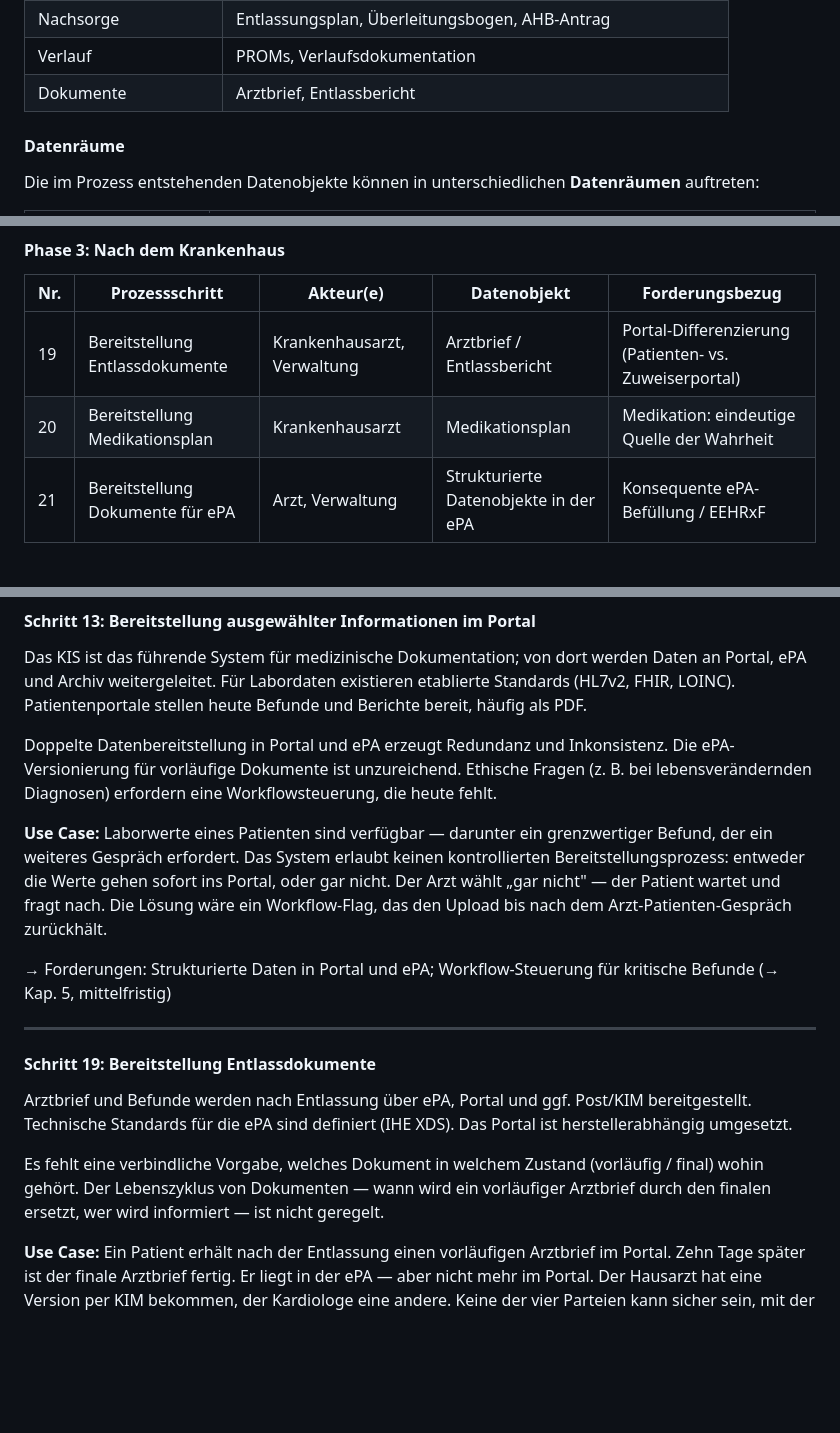
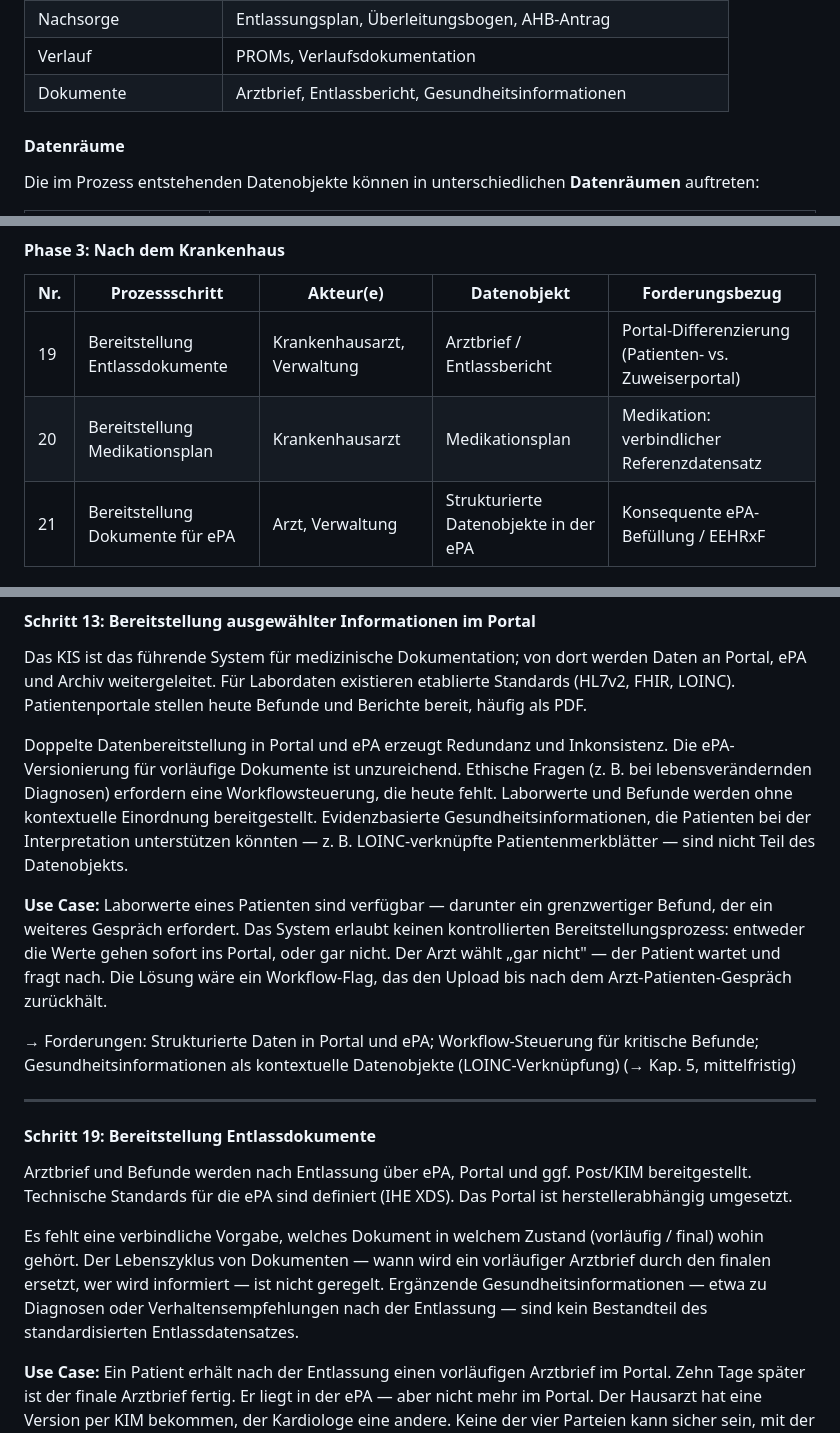
Before and after one commit to oeme-github/INA-ePA-und-Patientenportale, a Markdown page: positionspapier.md, 3 parts joined by grey strips. GitHub-like rendering; blank space fills up the shorter version.

```diff
--- a/positionspapier.md
+++ b/positionspapier.md
@@ -106,7 +108,7 @@ Die Datenobjekte lassen sich zu stabilen **Informationsdomänen** verdichten. Di
 | Kommunikation | Nachrichten, Rückfragen — unabhängig vom Übertragungsweg |
 | Nachsorge | Entlassungsplan, Überleitungsbogen, AHB-Antrag |
 | Verlauf | PROMs, Verlaufsdokumentation |
-| Dokumente | Arztbrief, Entlassbericht |
+| Dokumente | Arztbrief, Entlassbericht, Gesundheitsinformationen |
 
 #### Datenräume
 
@@ -191,7 +194,7 @@ Die folgende Übersicht zeigt die analysierten Prozessschritte mit ihren zentral
 | Nr. | Prozessschritt | Akteur(e) | Datenobjekt | Forderungsbezug |
 |---|---|---|---|---|
 | 19 | Bereitstellung Entlassdokumente | Krankenhausarzt, Verwaltung | Arztbrief / Entlassbericht | Portal-Differenzierung (Patienten- vs. Zuweiserportal) |
-| 20 | Bereitstellung Medikationsplan | Krankenhausarzt | Medikationsplan | Medikation: eindeutige Quelle der Wahrheit |
+| 20 | Bereitstellung Medikationsplan | Krankenhausarzt | Medikationsplan | Medikation: verbindlicher Referenzdatensatz |
 | 21 | Bereitstellung Dokumente für ePA | Arzt, Verwaltung | Strukturierte Datenobjekte in der ePA | Konsequente ePA-Befüllung / EEHRxF |
 
 ### 4.4 Prozesse mit TI-Beteiligung — Ist-Analyse und Use Cases
@@ -300,11 +303,11 @@ Einwilligungsdokumente sind nicht standardisiert. Drittsysteme verursachen hohe
 
 Das KIS ist das führende System für medizinische Dokumentation; von dort werden Daten an Portal, ePA und Archiv weitergeleitet. Für Labordaten existieren etablierte Standards (HL7v2, FHIR, LOINC). Patientenportale stellen heute Befunde und Berichte bereit, häufig als PDF.
 
-Doppelte Datenbereitstellung in Portal und ePA erzeugt Redundanz und Inkonsistenz. Die ePA-Versionierung für vorläufige Dokumente ist unzureichend. Ethische Fragen (z. B. bei lebensverändernden Diagnosen) erfordern eine Workflowsteuerung, die heute fehlt.
+Doppelte Datenbereitstellung in Portal und ePA erzeugt Redundanz und Inkonsistenz. Die ePA-Versionierung für vorläufige Dokumente ist unzureichend. Ethische Fragen (z. B. bei lebensverändernden Diagnosen) erfordern eine Workflowsteuerung, die heute fehlt. Laborwerte und Befunde werden ohne kontextuelle Einordnung bereitgestellt. Evidenzbasierte Gesundheitsinformationen, die Patienten bei der Interpretation unterstützen könnten — z. B. LOINC-verknüpfte Patientenmerkblätter — sind nicht Teil des Datenobjekts.
 
 **Use Case:** Laborwerte eines Patienten sind verfügbar — darunter ein grenzwertiger Befund, der ein weiteres Gespräch erfordert. Das System erlaubt keinen kontrollierten Bereitstellungsprozess: entweder die Werte gehen sofort ins Portal, oder gar nicht. Der Arzt wählt „gar nicht" — der Patient wartet und fragt nach. Die Lösung wäre ein Workflow-Flag, das den Upload bis nach dem Arzt-Patienten-Gespräch zurückhält.
 
-→ Forderungen: Strukturierte Daten in Portal und ePA; Workflow-Steuerung für kritische Befunde (→ Kap. 5, mittelfristig)
+→ Forderungen: Strukturierte Daten in Portal und ePA; Workflow-Steuerung für kritische Befunde; Gesundheitsinformationen als kontextuelle Datenobjekte (LOINC-Verknüpfung) (→ Kap. 5, mittelfristig)
 
 ---
 
@@ -312,7 +315,7 @@ Doppelte Datenbereitstellung in Portal und ePA erzeugt Redundanz und Inkonsisten
 
 Arztbrief und Befunde werden nach Entlassung über ePA, Portal und ggf. Post/KIM bereitgestellt. Technische Standards für die ePA sind definiert (IHE XDS). Das Portal ist herstellerabhängig umgesetzt.
 
-Es fehlt eine verbindliche Vorgabe, welches Dokument in welchem Zustand (vorläufig / final) wohin gehört. Der Lebenszyklus von Dokumenten — wann wird ein vorläufiger Arztbrief durch den finalen ersetzt, wer wird informiert — ist nicht geregelt.
+Es fehlt eine verbindliche Vorgabe, welches Dokument in welchem Zustand (vorläufig / final) wohin gehört. Der Lebenszyklus von Dokumenten — wann wird ein vorläufiger Arztbrief durch den finalen ersetzt, wer wird informiert — ist nicht geregelt. Ergänzende Gesundheitsinformationen — etwa zu Diagnosen oder Verhaltensempfehlungen nach der Entlassung — sind kein Bestandteil des standardisierten Entlassdatensatzes.
 
 **Use Case:** Ein Patient erhält nach der Entlassung einen vorläufigen Arztbrief im Portal. Zehn Tage später ist der finale Arztbrief fertig. Er liegt in der ePA — aber nicht mehr im Portal. Der Hausarzt hat eine Version per KIM bekommen, der Kardiologe eine andere. Keine der vier Parteien kann sicher sein, mit der aktuellen Version zu arbeiten.
 
```
Also changed, not shown: other parts of positionspapier.md (+30 -5 lines).
